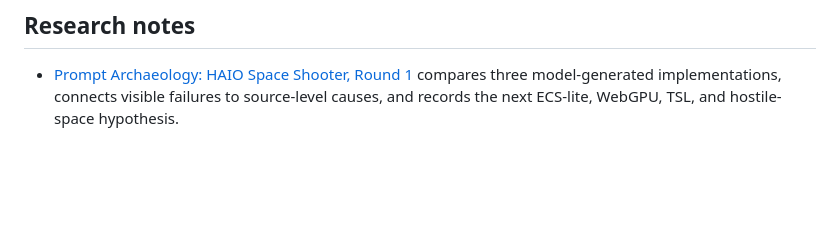
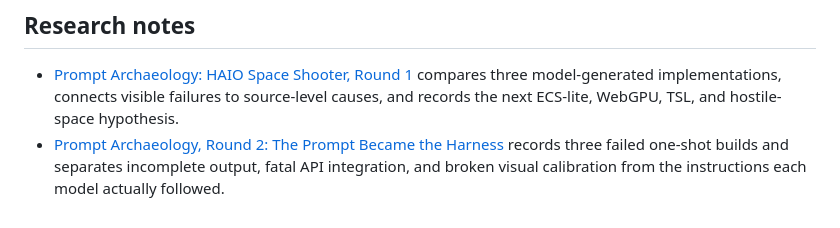
Before and after one commit to Shoozes/public-html5-demos, a Markdown page: README.md, the part around the change. GitHub-like rendering; blank space fills up the shorter version.

Commit message:
docs: link HAIO prompt discovery round two

```diff
--- a/README.md
+++ b/README.md
@@ -62,3 +62,4 @@ Open it at `anthrocybernetics/index.html` or through the public gallery.
 ## Research notes
 
 - [Prompt Archaeology: HAIO Space Shooter, Round 1](docs/haio-prompt-discovery/README.md) compares three model-generated implementations, connects visible failures to source-level causes, and records the next ECS-lite, WebGPU, TSL, and hostile-space hypothesis.
+- [Prompt Archaeology, Round 2: The Prompt Became the Harness](docs/haio-prompt-discovery/round-2/README.md) records three failed one-shot builds and separates incomplete output, fatal API integration, and broken visual calibration from the instructions each model actually followed.
```
